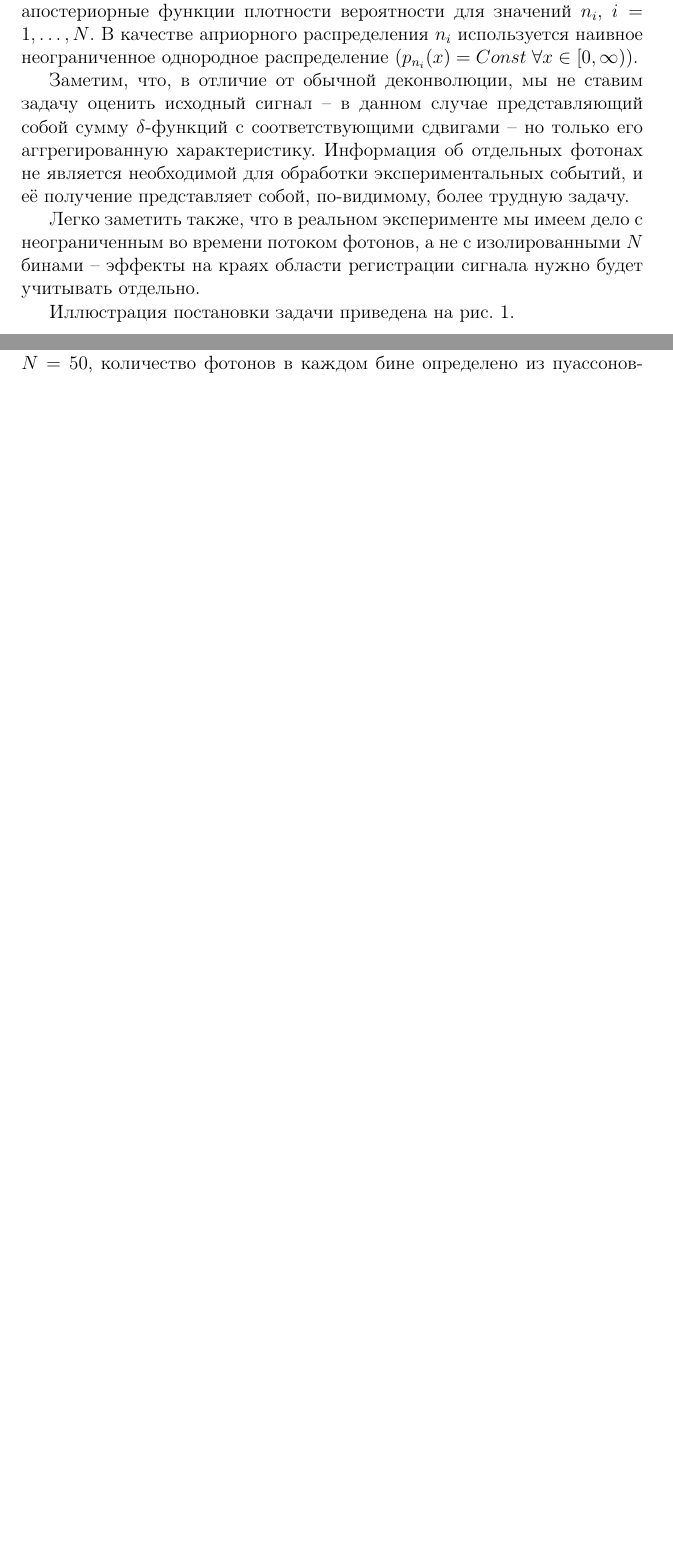
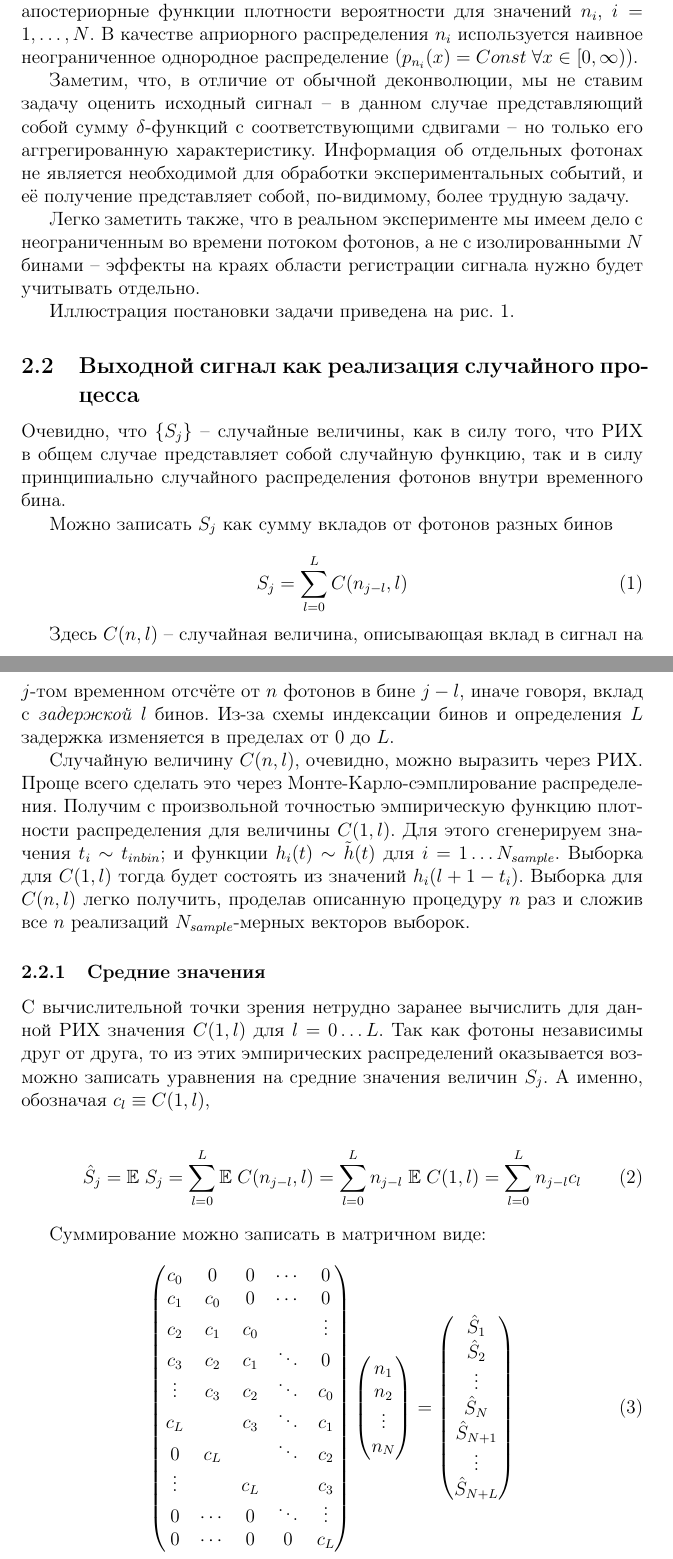
Before and after one commit to nj-vs-vh/master-thesis, a LaTeX document (doc/deconvolution-concept.tex): two parts of pages 3 and 4 of 4 before the commit and two parts of pages 4 and 5 of 5 after it, joined at a grey line, cut so that both start at the same text, the shorter picture padded with empty space. Compiled offline with pdfLaTeX.

Commit message:
tex documentation update

```diff
--- a/doc/deconvolution-concept.tex
+++ b/doc/deconvolution-concept.tex
@@ -57,5 +67,49 @@
-		\caption{Пример данных для задачи байесовской деконволюции. Здесь $N = 50$, количество фотонов в каждом бине определено из пуассоновского распределения с $\lambda = \mathbb{E}(n_i) = 15$; РИХ для простоты положена детерминистичной функцией $\exp(-t)$ с $L = 10$. Задача состоит в том, чтобы, зная значения выходного сигнала (оранжевый) и РИХ, оценить апостериорные распределения количества фотонов в каждом бине (синих столбцов).}
-		\label{pic:problem-setup}
-	\end{figure}
+	\subsection{Выходной сигнал как реализация случайного процесса}
+
+	Очевидно, что $\{ S_j \}$ -- случайные величины, как в силу того, что РИХ в общем случае представляет собой случайную функцию, так и в силу принципиально случайного распределения фотонов внутри временного бина.
+
+	Можно записать $S_j$ как сумму вкладов от фотонов разных бинов
+
+	\begin{equation}
+		S_j = \sum_{l=0}^{L} C(n_{j-l}, l)
+	\end{equation}
+
+	Здесь $C(n, l)$ -- случайная величина, описывающая вклад в сигнал на $j$-том временном отсчёте от $n$ фотонов в бине $j - l$, иначе говоря, вклад с \textit{задержкой} $l$ бинов. Из-за схемы индексации бинов и определения $L$ задержка изменяется в пределах от $0$ до $L$.
+
+	Случайную величину $C(n, l)$, очевидно, можно выразить через РИХ. Проще всего сделать это через Монте-Карло-сэмплирование распределения. Получим с произвольной точностью эмпирическую функцию плотности распределения для величины $C(1, l)$. Для этого сгенерируем значения $t_i \sim t_{inbin};$ и функции $h_i(t) \sim \tilde{h}(t)$ для $i = 1 \ldots N_{sample}$. Выборка для $C(1, l)$ тогда будет состоять из значений $h_i(l + 1 - t_i)$. Выборка для $C(n, l)$ легко получить, проделав описанную процедуру $n$ раз и сложив все $n$ реализаций $N_{sample}$-мерных векторов выборок.
+
+	\subsubsection{Средние значения}
+
+	С вычислительной точки зрения нетрудно заранее вычислить для данной РИХ значения $C(1, l)$ для $l = 0 \ldots L$. Так как фотоны независимы друг от друга, то из этих эмпирических распределений оказывается возможно записать уравнения на средние значения величин $S_j$. А именно, обозначая $c_l \equiv C(1, l)$,
+
+	\begin{equation}
+		\hat{S}_j = \mathbb{E} \; S_j = \sum_{l=0}^{L} \mathbb{E} \; C(n_{j-l}, l) = \sum_{l=0}^{L} n_{j-l} \; \mathbb{E} \; C(1, l) = \sum_{l=0}^{L} n_{j-l} c_l
+	\end{equation}
+
+	Суммирование можно записать в матричном виде:
+
+	\begin{equation}
+		\begin{pmatrix}
+			c_0   &  0   &  0   &\dotsm&   0     \\
+			c_1   & c_0  &  0   &\dotsm&  0     \\
+			c_2   & c_1  & c_0  &      & \vdots \\
+			c_3   & c_2  & c_1  &\ddots&  0     \\
+     	    \vdots& c_3  & c_2  &\ddots&  c_0   \\
+			c_L   &      & c_3  &\ddots&  c_1   \\
+			0     & c_L  &      &\ddots&  c_2   \\
+			\vdots&      & c_L  &      &  c_3   \\
+			0     &\dotsm&  0   &\ddots& \vdots \\
+			0     &\dotsm& 0    &   0  &  c_L   \\
+		\end{pmatrix}
+		\begin{pmatrix}
+			n_1 \\ n_2 \\ \vdots \\ n_N
+		\end{pmatrix}
+		=
+		\begin{pmatrix}
+			\hat{S}_1 \\ \hat{S}_2 \\ \vdots \\
+			\hat{S}_N \\
+			\hat{S}_{N+1} \\ \vdots \\ \hat{S}_{N+L}
+		\end{pmatrix}
+	\end{equation}
 
 \end{document}
```
Also changed, not shown: doc/deconvolution-concept.pdf, doc/pic/problem-setup-example.pdf, doc/deconvolution-concept.tex (24 more changed lines), 1 other file.
